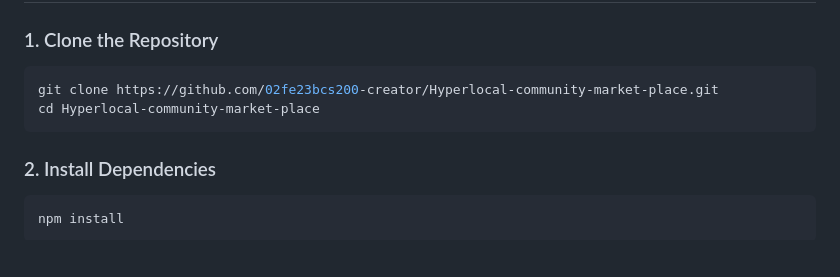
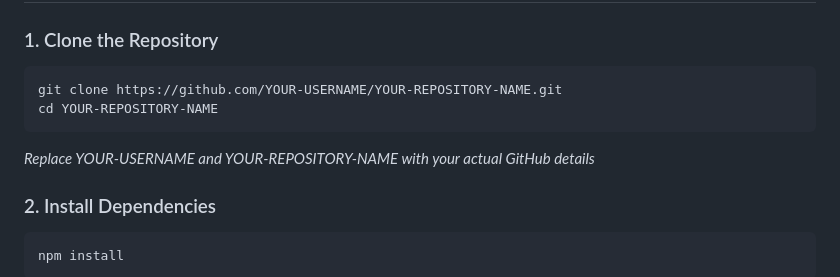
Before and after one commit to pratikcs200/Hyperlocal, a Markdown page: README.md, the part around the change. Drawn GitHub-style; blank space fills up the shorter version.

Commit message:
Hyperlocal community market place

````diff
--- a/README.md
+++ b/README.md
@@ -41,9 +41,11 @@ Before running this application, make sure you have:
 ### 1. Clone the Repository
 
 ```bash
-git clone https://github.com/02fe23bcs200-creator/Hyperlocal-community-market-place.git
-cd Hyperlocal-community-market-place
+git clone https://github.com/YOUR-USERNAME/YOUR-REPOSITORY-NAME.git
+cd YOUR-REPOSITORY-NAME
 ```
+
+*Replace YOUR-USERNAME and YOUR-REPOSITORY-NAME with your actual GitHub details*
 
 ### 2. Install Dependencies
 
````
Also changed, not shown: DEPLOYMENT.md (+2 -2 lines), GITHUB_SETUP.md (+137 -74 lines).
